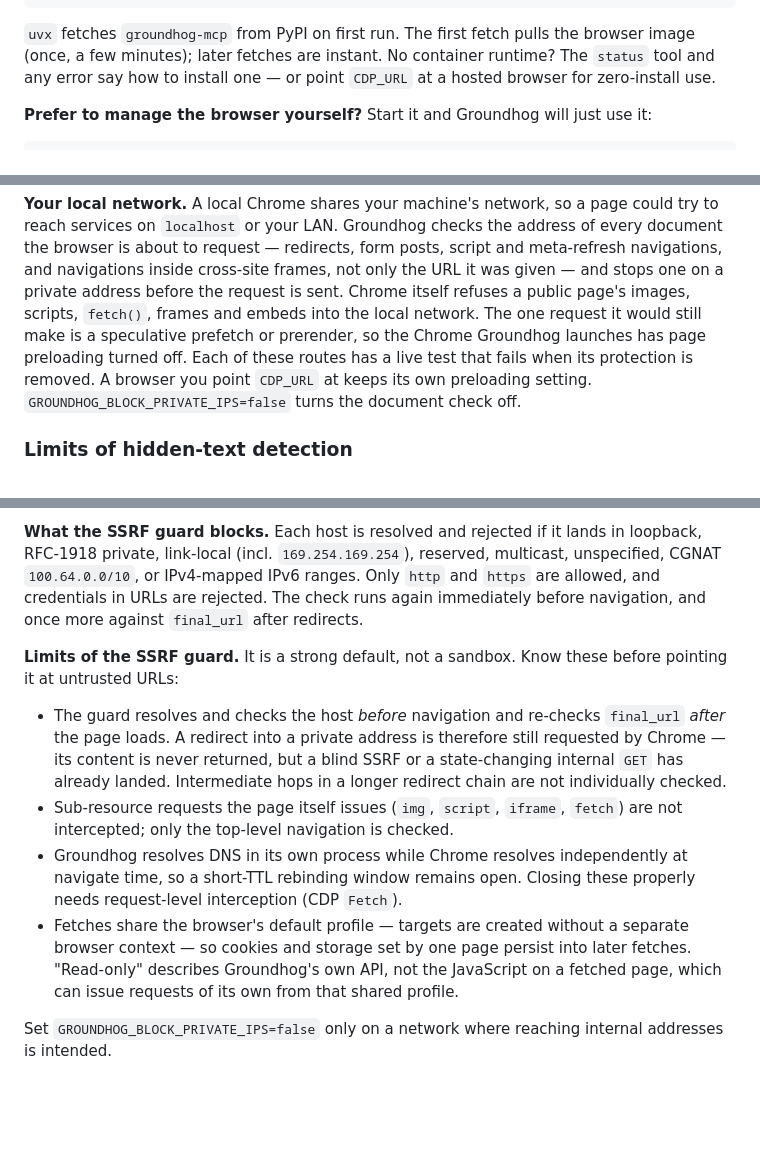
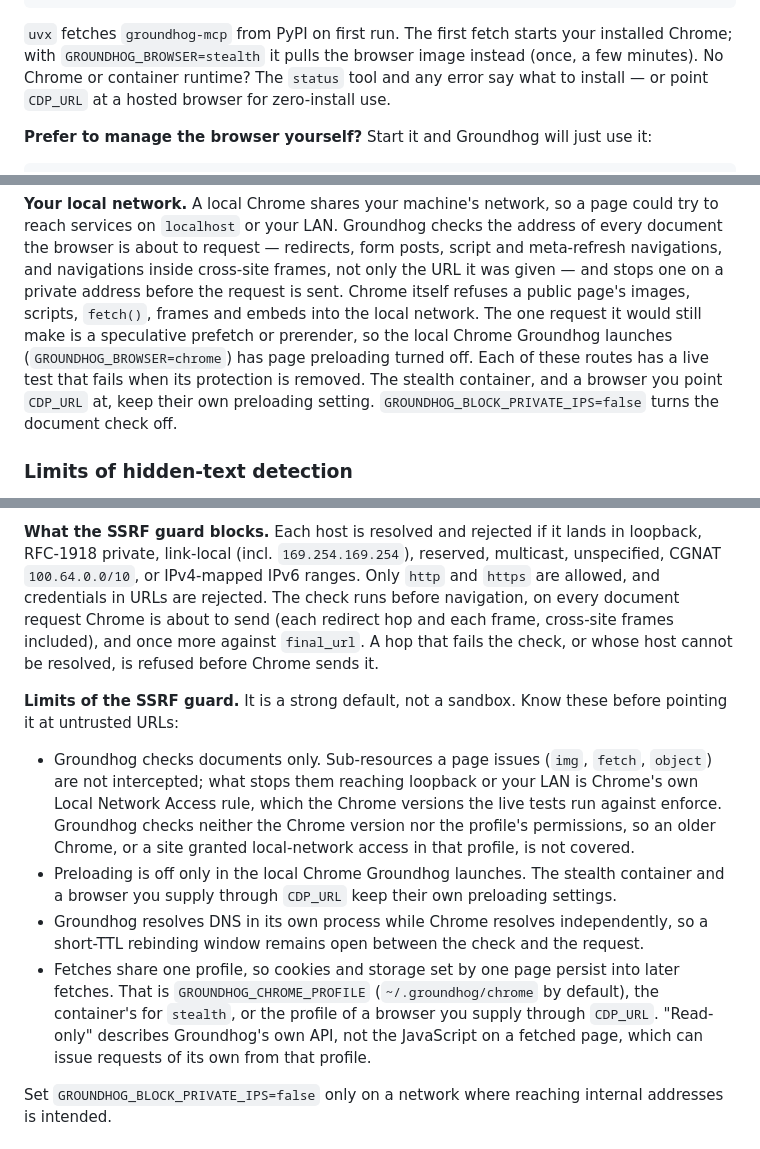
Before and after one commit to dmytrome/groundhog, a Markdown page: README.md, 3 parts joined by grey strips. Drawn GitHub-style; blank space fills up the shorter version.

Commit message:
docs: describe the SSRF guard, preloading and profile as 0.17 ships them
REVIEWED=1
Claude-Session: https://claude.ai/code/session_01Xme7f7M9W886uwQhHV5jjT

````diff
--- a/README.md
+++ b/README.md
@@ -76,10 +76,10 @@ Claude Desktop / Cursor / Windsurf (`claude_desktop_config.json` or equivalent):
 }
 ```
 
-`uvx` fetches `groundhog-mcp` from PyPI on first run. The first fetch pulls the browser
-image (once, a few minutes); later fetches are instant. No container runtime? The `status`
-tool and any error say how to install one — or point `CDP_URL` at a hosted browser for
-zero-install use.
+`uvx` fetches `groundhog-mcp` from PyPI on first run. The first fetch starts your installed
+Chrome; with `GROUNDHOG_BROWSER=stealth` it pulls the browser image instead (once, a few
+minutes). No Chrome or container runtime? The `status` tool and any error say what to
+install — or point `CDP_URL` at a hosted browser for zero-install use.
 
 **Prefer to manage the browser yourself?** Start it and Groundhog will just use it:
 
@@ -396,9 +396,10 @@ browser is about to request — redirects, form posts, script and meta-refresh n
 navigations inside cross-site frames, not only the URL it was given — and stops one on a
 private address before the request is sent. Chrome itself refuses a public page's images,
 scripts, `fetch()`, frames and embeds into the local network. The one request it would still
-make is a speculative prefetch or prerender, so the Chrome Groundhog launches has page
-preloading turned off. Each of these routes has a live test that fails when its protection is
-removed. A browser you point `CDP_URL` at keeps its own preloading setting.
+make is a speculative prefetch or prerender, so the local Chrome Groundhog launches
+(`GROUNDHOG_BROWSER=chrome`) has page preloading turned off. Each of these routes has a live
+test that fails when its protection is removed. The stealth container, and a browser you point
+`CDP_URL` at, keep their own preloading setting.
 `GROUNDHOG_BLOCK_PRIVATE_IPS=false` turns the document check off.
 
 ### Limits of hidden-text detection
@@ -462,26 +463,28 @@ you asked for. Worth knowing what it does and does not cover.
 **What the SSRF guard blocks.** Each host is resolved and rejected if it lands in loopback,
 RFC-1918 private, link-local (incl. `169.254.169.254`), reserved, multicast, unspecified,
 CGNAT `100.64.0.0/10`, or IPv4-mapped IPv6 ranges. Only `http` and `https` are allowed, and
-credentials in URLs are rejected. The check runs again immediately before navigation, and
-once more against `final_url` after redirects.
+credentials in URLs are rejected. The check runs before navigation, on every document
+request Chrome is about to send (each redirect hop and each frame, cross-site frames
+included), and once more against `final_url`. A hop that fails the check, or whose host
+cannot be resolved, is refused before Chrome sends it.
 
 **Limits of the SSRF guard.** It is a strong default, not a sandbox. Know these before
 pointing it at untrusted URLs:
 
-- The guard resolves and checks the host *before* navigation and re-checks `final_url`
-  *after* the page loads. A redirect into a private address is therefore still requested by
-  Chrome — its content is never returned, but a blind SSRF or a state-changing internal `GET`
-  has already landed. Intermediate hops in a longer redirect chain are not individually
-  checked.
-- Sub-resource requests the page itself issues (`img`, `script`, `iframe`, `fetch`) are not
-  intercepted; only the top-level navigation is checked.
-- Groundhog resolves DNS in its own process while Chrome resolves independently at navigate
-  time, so a short-TTL rebinding window remains open. Closing these properly needs
-  request-level interception (CDP `Fetch`).
-- Fetches share the browser's default profile — targets are created without a separate
-  browser context — so cookies and storage set by one page persist into later fetches.
-  "Read-only" describes Groundhog's own API, not the JavaScript on a fetched page, which can
-  issue requests of its own from that shared profile.
+- Groundhog checks documents only. Sub-resources a page issues (`img`, `fetch`,
+  `object`) are not intercepted; what stops them reaching loopback or your LAN is Chrome's
+  own Local Network Access rule, which the Chrome versions the live tests run against
+  enforce. Groundhog checks neither the Chrome version nor the profile's permissions, so an
+  older Chrome, or a site granted local-network access in that profile, is not covered.
+- Preloading is off only in the local Chrome Groundhog launches. The stealth container and a
+  browser you supply through `CDP_URL` keep their own preloading settings.
+- Groundhog resolves DNS in its own process while Chrome resolves independently, so a
+  short-TTL rebinding window remains open between the check and the request.
+- Fetches share one profile, so cookies and storage set by one page persist into later
+  fetches. That is `GROUNDHOG_CHROME_PROFILE` (`~/.groundhog/chrome` by default), the
+  container's for `stealth`, or the profile of a browser you supply through `CDP_URL`. "Read-only" describes
+  Groundhog's own API, not the JavaScript on a fetched page, which can issue requests of its
+  own from that profile.
 
 Set `GROUNDHOG_BLOCK_PRIVATE_IPS=false` only on a network where reaching internal addresses
 is intended.
````
Also changed, not shown: mcp/README.md (+9 -10 lines).
